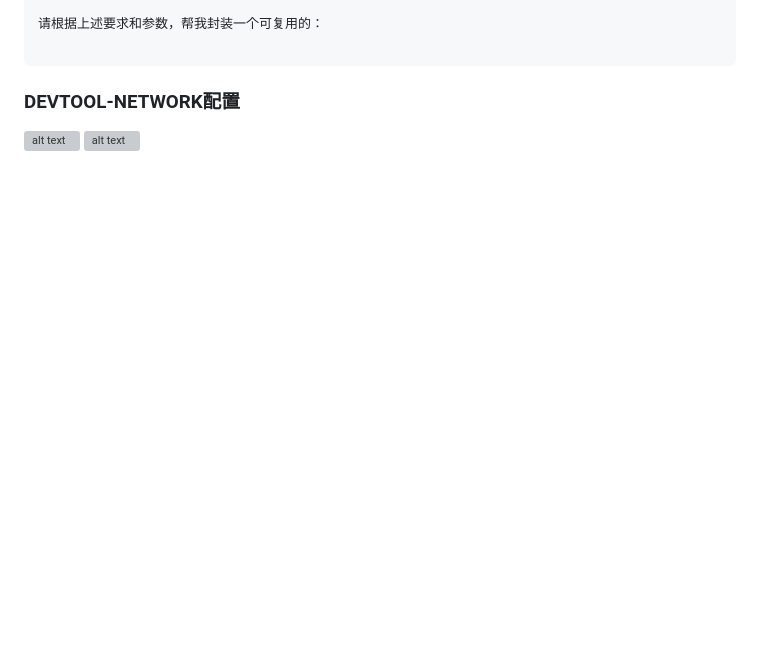
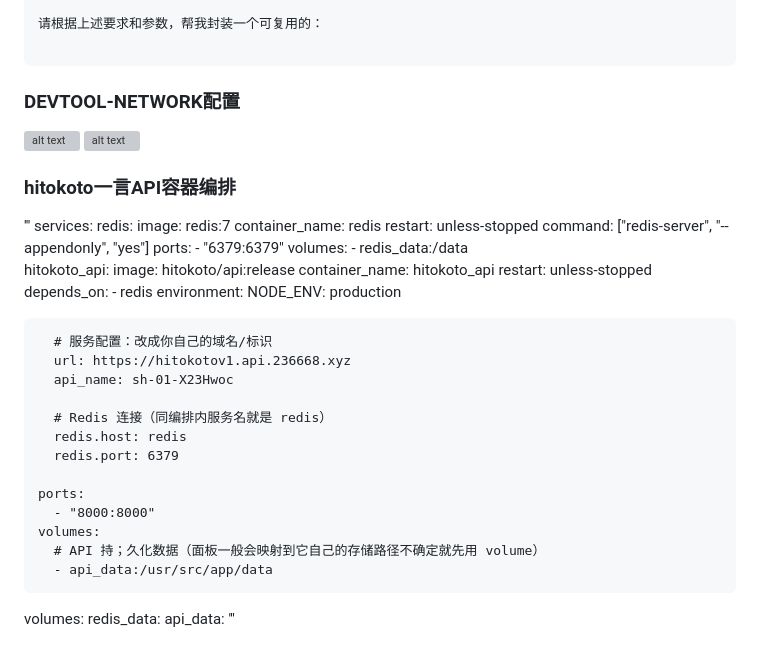
Before and after one commit to imysen/ys-note, a Markdown page: README.md, the part around one of its changes. Rendered like a GitHub page; blank space fills up the shorter version; grey boxes are pictures that could not be loaded.

Commit message:
添加hitokoto一言API容器编排示例及相关配置说明
Co-authored-by: Copilot <copilot@github.com>

```diff
--- a/README.md
+++ b/README.md
@@ -109,3 +113,47 @@
 ### DEVTOOL-NETWORK配置
 ![alt text](https://imgcdn.236668.xyz/file/1777563284912.webp)
 ![alt text](https://imgcdn.236668.xyz/file/1777563285003.webp)
+
+### hitokoto一言API容器编排
+<span style="font-size: 0.85em;">
+'''
+services:
+  redis:
+    image: redis:7
+    container_name: redis
+    restart: unless-stopped
+    command: ["redis-server", "--appendonly", "yes"]
+    ports:
+      - "6379:6379"
+    volumes:
+      - redis_data:/data
+
+
+  hitokoto_api:
+    image: hitokoto/api:release
+    container_name: hitokoto_api
+    restart: unless-stopped
+    depends_on:
+      - redis
+    environment:
+      NODE_ENV: production
+
+      # 服务配置：改成你自己的域名/标识
+      url: https://hitokotov1.api.236668.xyz
+      api_name: sh-01-X23Hwoc
+
+      # Redis 连接（同编排内服务名就是 redis）
+      redis.host: redis
+      redis.port: 6379
+
+    ports:
+      - "8000:8000"
+    volumes:
+      # API 持；久化数据（面板一般会映射到它自己的存储路径不确定就先用 volume）
+      - api_data:/usr/src/app/data
+
+volumes:
+  redis_data:
+  api_data:
+'''
+</span>
```
Also changed, not shown: other parts of README.md (+4 -0 lines).
